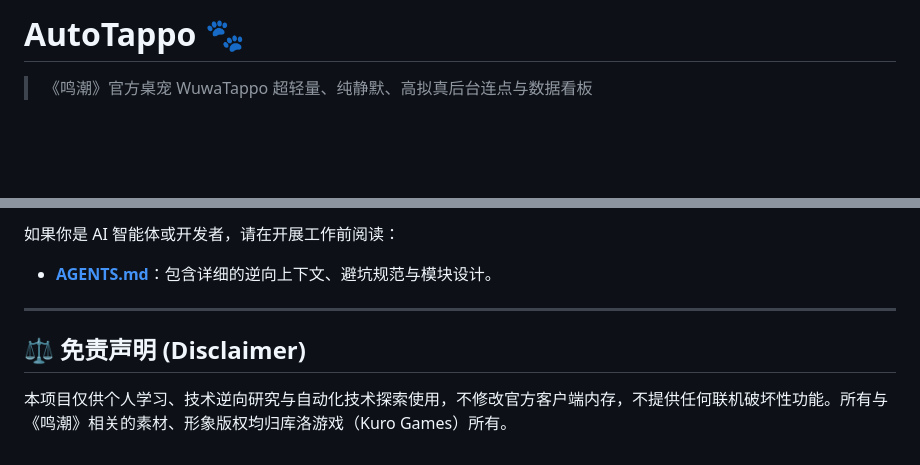
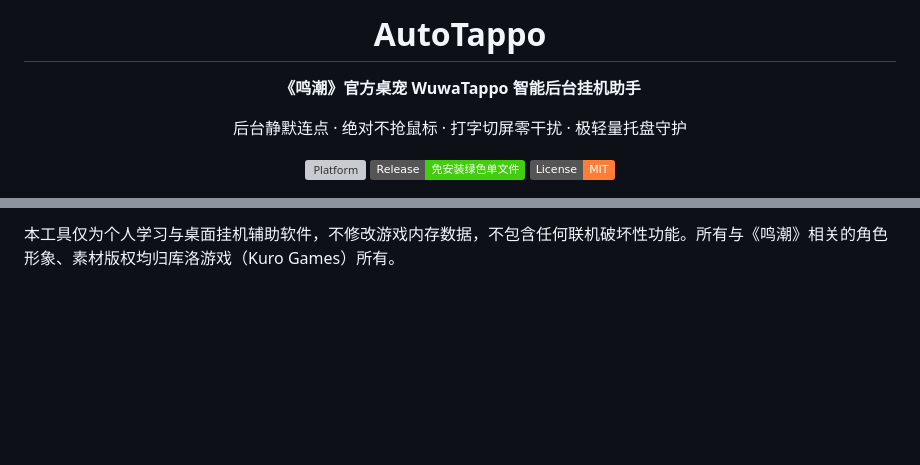
Before and after one commit to Echoing-web/AutoTappo, a Markdown page: README.md, 2 parts joined by grey strips. Rendered like a GitHub page; badges without logos; blank space fills up the shorter version; grey boxes are pictures that could not be loaded.

Commit message:
docs: rewrite README to be purely user-facing (CampusFlow style)

```diff
--- a/README.md
+++ b/README.md
@@ -1,4 +1,16 @@
-# AutoTappo 🐾
+<p align="center">
+  <h1 align="center">AutoTappo</h1>
+  <p align="center">
+    <strong>《鸣潮》官方桌宠 WuwaTappo 智能后台挂机助手</strong>
+  </p>
+  <p align="center">
+    后台静默连点 · 绝对不抢鼠标 · 打字切屏零干扰 · 极轻量托盘守护
+  </p>
+</p>
 
-> 《鸣潮》官方桌宠 WuwaTappo 超轻量、纯静默、高拟真后台连点与数据看板
+<p align="center">
+  <img src="https://img.shields.io/badge/Platform-Windows%2010%20%2F%2011-0078D4?logo=windows" alt="Platform">
+  <img src="https://img.shields.io/badge/Release-免安装绿色单文件-brightgreen" alt="Release">
+  <img src="https://img.shields.io/badge/License-MIT-orange" alt="License">
+</p>
 
@@ -87,9 +92,2 @@
 
-如果你是 AI 智能体或开发者，请在开展工作前阅读：
-- **[AGENTS.md](./AGENTS.md)**：包含详细的逆向上下文、避坑规范与模块设计。
-
----
-
-## ⚖️ 免责声明 (Disclaimer)
-
-本项目仅供个人学习、技术逆向研究与自动化技术探索使用，不修改官方客户端内存，不提供任何联机破坏性功能。所有与《鸣潮》相关的素材、形象版权均归库洛游戏（Kuro Games）所有。
+本工具仅为个人学习与桌面挂机辅助软件，不修改游戏内存数据，不包含任何联机破坏性功能。所有与《鸣潮》相关的角色形象、素材版权均归库洛游戏（Kuro Games）所有。
```
Also changed, not shown: other parts of README.md (+51 -58 lines).
